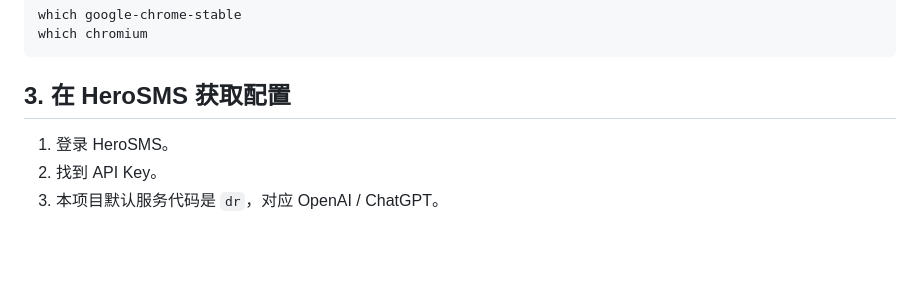
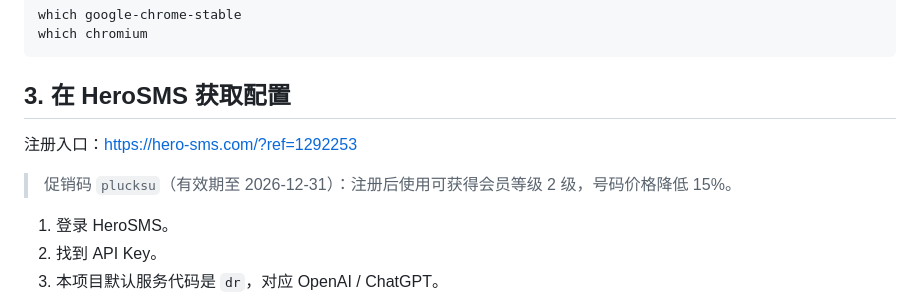
Before and after one commit to zhanglove2003/gpt-register-clean, a Markdown page: 使用说明.md, the part around the change. Drawn GitHub-style; blank space fills up the shorter version.

````diff
--- a/使用说明.md
+++ b/使用说明.md
@@ -57,6 +57,10 @@ which chromium
 ```
 
 ## 3. 在 HeroSMS 获取配置
+
+注册入口：[https://hero-sms.com/?ref=1292253](https://hero-sms.com/?ref=1292253)
+
+> 促销码 `plucksu`（有效期至 2026-12-31）：注册后使用可获得会员等级 2 级，号码价格降低 15%。
 
 1. 登录 HeroSMS。
 2. 找到 API Key。
````
Also changed, not shown: README.md (+1 -1 lines).
